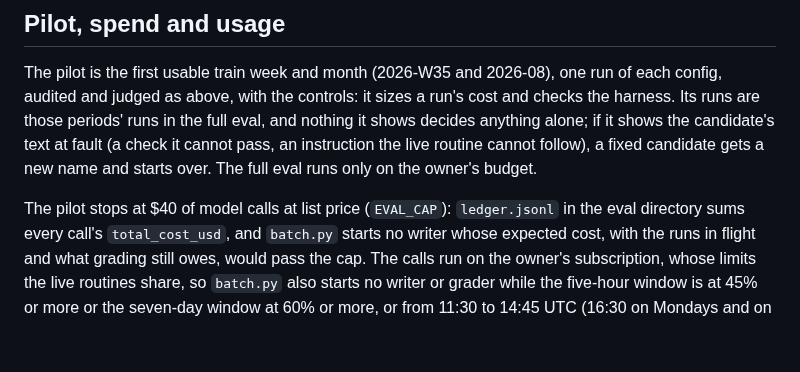
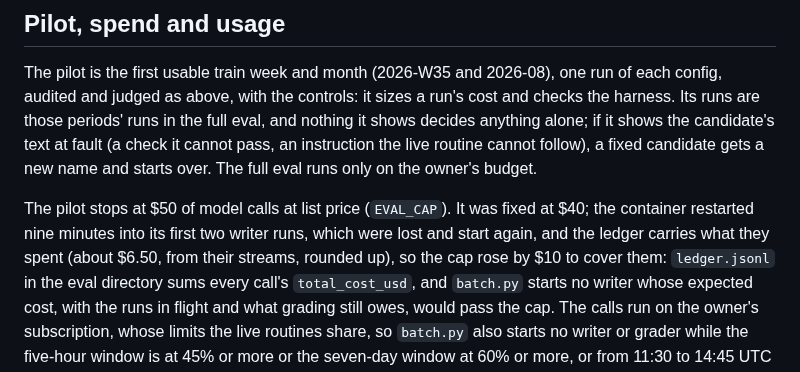
Before and after one commit to Aneesh-Pothuru/chess-coach-models, a Markdown page: projects/period-video-coaching/README.md, the part around the change. Rendered like a GitHub page; blank space fills up the shorter version.

Commit message:
period-video-coaching: the pilot's cap covers the writing a container restart lost
Co-Authored-By: Claude Opus 5.5 (1M context) <noreply@anthropic.com>
Claude-Session: https://claude.ai/code/session_01CYwa2nJTV9WQcxWdRLR34X

```diff
--- a/projects/period-video-coaching/README.md
+++ b/projects/period-video-coaching/README.md
@@ -186,7 +186,11 @@ text at fault (a check it cannot pass, an instruction the live routine cannot
 follow), a fixed candidate gets a new name and starts over. The full eval runs
 only on the owner's budget.
 
-The pilot stops at $40 of model calls at list price (`EVAL_CAP`):
+The pilot stops at $50 of model calls at list price (`EVAL_CAP`). It was
+fixed at $40; the container restarted nine minutes into its first two writer
+runs, which were lost and start again, and the ledger carries what they spent
+(about $6.50, from their streams, rounded up), so the cap rose by $10 to cover
+them:
 `ledger.jsonl` in the eval directory sums every call's `total_cost_usd`, and
 `batch.py` starts no writer whose expected cost, with the runs in flight and
 what grading still owes, would pass the cap. The calls run on the owner's
```
